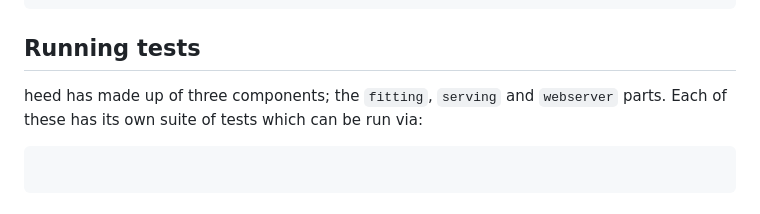
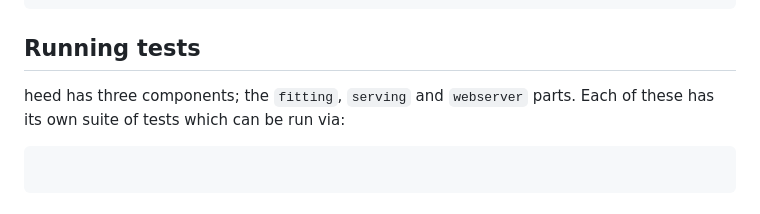
Before and after one commit to akinwilson/heed, a Markdown page: README.md, the part around the change. Rendered like a GitHub page.

Commit message:
caught mistake

````diff
--- a/README.md
+++ b/README.md
@@ -18,7 +18,7 @@ docker-compose -f docker-compose.yaml up
 ```
 
 ## Running tests
-heed has made up of three components; the `fitting`, `serving` and `webserver` parts. Each of these has its own suite of tests which can be run via:
+heed has three components; the `fitting`, `serving` and `webserver` parts. Each of these has its own suite of tests which can be run via:
 ```
 
 ```
````
